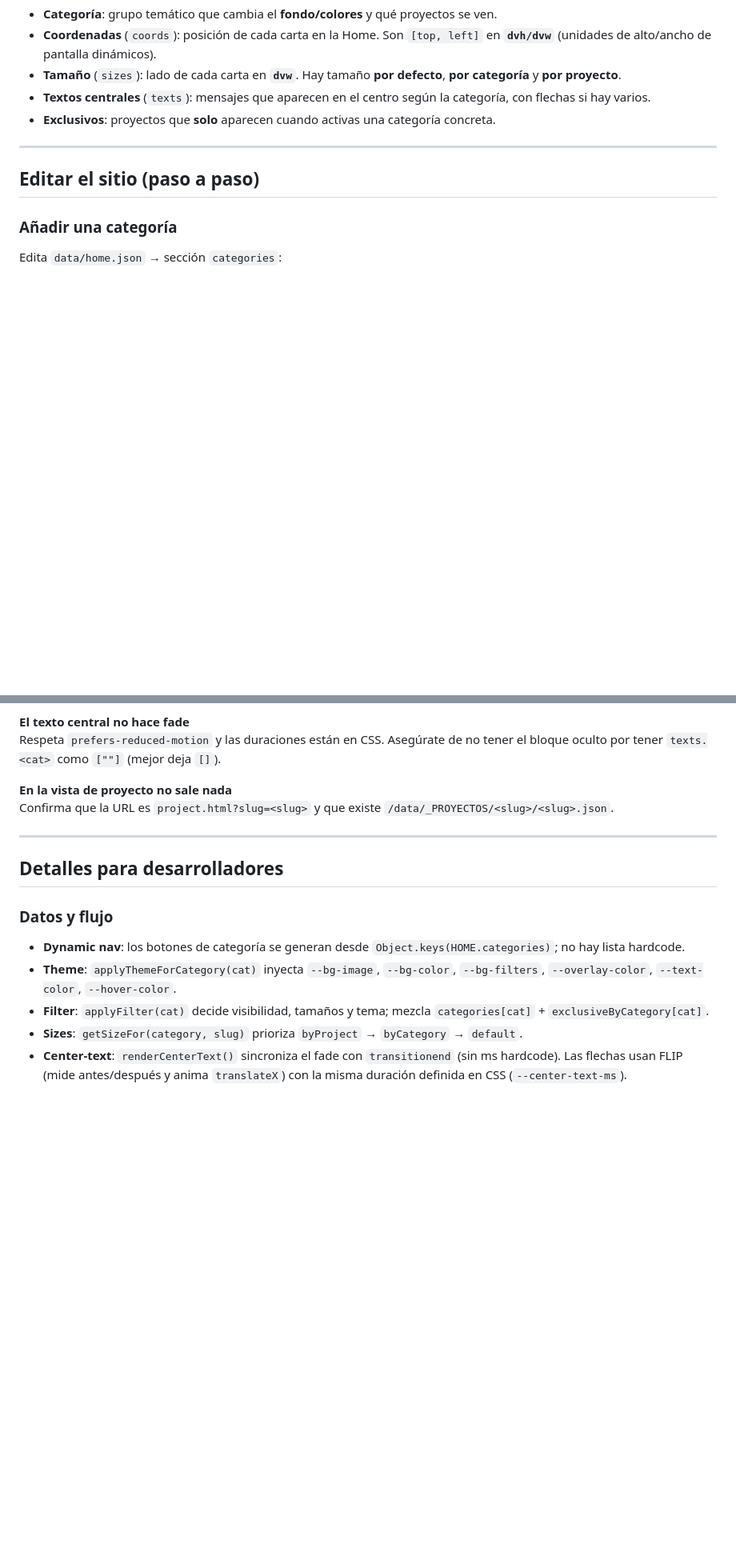
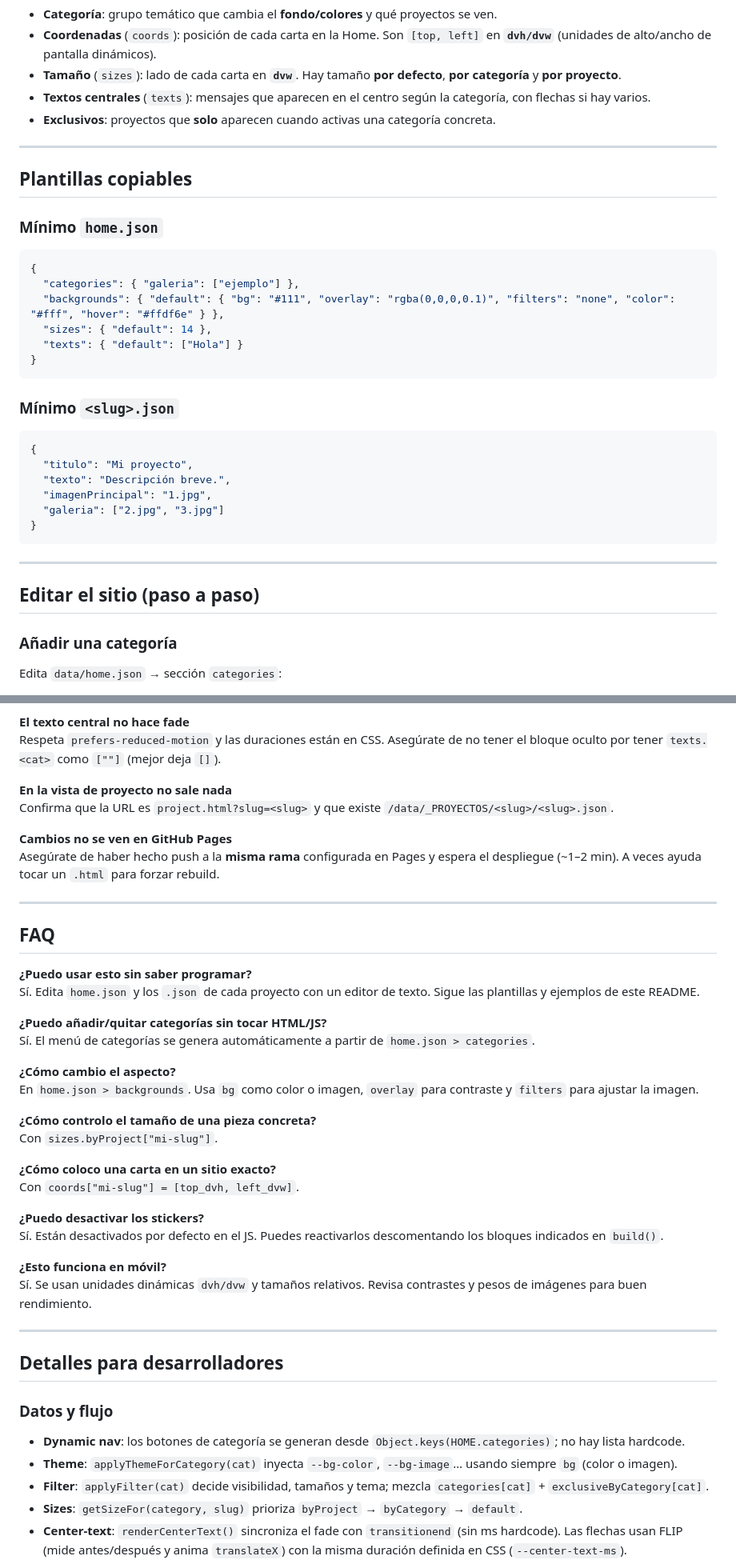
Before and after one commit to meowrhino/viciostorpes, a Markdown page: README.md, 2 parts joined by grey strips. Shown: that part at 80% size. Rendered like a GitHub page; blank space fills up the shorter version.

````diff
--- a/README.md
+++ b/README.md
@@ -87,6 +122,30 @@ project.html                 # plantilla del detalle
 
 ---
 
+## Plantillas copiables
+
+### Mínimo `home.json`
+```json
+{
+  "categories": { "galeria": ["ejemplo"] },
+  "backgrounds": { "default": { "bg": "#111", "overlay": "rgba(0,0,0,0.1)", "filters": "none", "color": "#fff", "hover": "#ffdf6e" } },
+  "sizes": { "default": 14 },
+  "texts": { "default": ["Hola"] }
+}
+```
+
+### Mínimo `<slug>.json`
+```json
+{
+  "titulo": "Mi proyecto",
+  "texto": "Descripción breve.",
+  "imagenPrincipal": "1.jpg",
+  "galeria": ["2.jpg", "3.jpg"]
+}
+```
+
+---
+
 ## Editar el sitio (paso a paso)
 
 ### Añadir una **categoría**
@@ -295,6 +473,34 @@ Respeta `prefers-reduced-motion` y las duraciones están en CSS. Asegúrate de n
 **En la vista de proyecto no sale nada**
 Confirma que la URL es `project.html?slug=<slug>` y que existe `/data/_PROYECTOS/<slug>/<slug>.json`.
 
+**Cambios no se ven en GitHub Pages**
+Asegúrate de haber hecho push a la **misma rama** configurada en Pages y espera el despliegue (~1–2 min). A veces ayuda tocar un `.html` para forzar rebuild.
+
+---
+
+## FAQ
+
+**¿Puedo usar esto sin saber programar?**
+Sí. Edita `home.json` y los `.json` de cada proyecto con un editor de texto. Sigue las plantillas y ejemplos de este README.
+
+**¿Puedo añadir/quitar categorías sin tocar HTML/JS?**
+Sí. El menú de categorías se genera automáticamente a partir de `home.json > categories`.
+
+**¿Cómo cambio el aspecto?**
+En `home.json > backgrounds`. Usa `bg` como color o imagen, `overlay` para contraste y `filters` para ajustar la imagen.
+
+**¿Cómo controlo el tamaño de una pieza concreta?**
+Con `sizes.byProject["mi-slug"]`.
+
+**¿Cómo coloco una carta en un sitio exacto?**
+Con `coords["mi-slug"] = [top_dvh, left_dvw]`.
+
+**¿Puedo desactivar los stickers?**
+Sí. Están desactivados por defecto en el JS. Puedes reactivarlos descomentando los bloques indicados en `build()`.
+
+**¿Esto funciona en móvil?**
+Sí. Se usan unidades dinámicas `dvh/dvw` y tamaños relativos. Revisa contrastes y pesos de imágenes para buen rendimiento.
+
 ---
 
 ## Detalles para desarrolladores
@@ -302,7 +508,7 @@ Confirma que la URL es `project.html?slug=<slug>` y que existe `/data/_PROYECTOS
 ### Datos y flujo
 
 - **Dynamic nav**: los botones de categoría se generan desde `Object.keys(HOME.categories)`; no hay lista hardcode.
-- **Theme**: `applyThemeForCategory(cat)` inyecta `--bg-image`, `--bg-color`, `--bg-filters`, `--overlay-color`, `--text-color`, `--hover-color`.
+- **Theme**: `applyThemeForCategory(cat)` inyecta `--bg-color`, `--bg-image`… usando siempre `bg` (color o imagen).
 - **Filter**: `applyFilter(cat)` decide visibilidad, tamaños y tema; mezcla `categories[cat]` + `exclusiveByCategory[cat]`.
 - **Sizes**: `getSizeFor(category, slug)` prioriza `byProject` → `byCategory` → `default`.
 - **Center-text**: `renderCenterText()` sincroniza el fade con `transitionend` (sin ms hardcode).
````
Also changed, not shown: other parts of README.md (+172 -18 lines).
